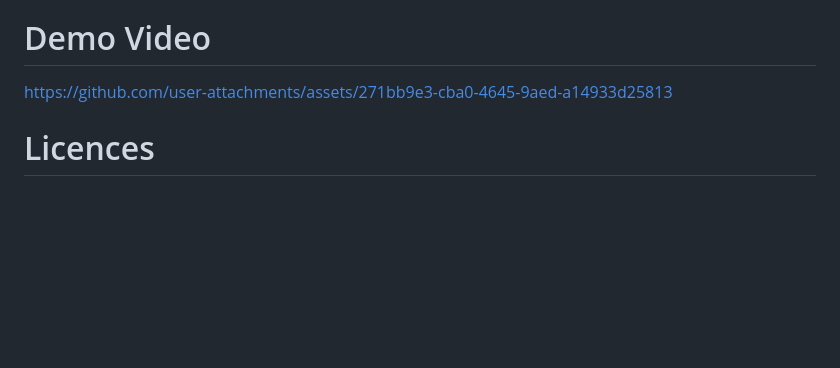
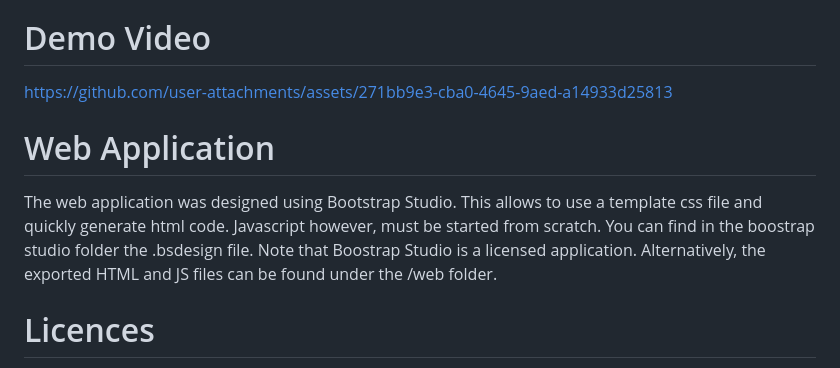
Before and after one commit to mahelbdlm/MAX30009-bluetooth, a Markdown page: README.md, the part around the change. Rendered like a GitHub page; blank space fills up the shorter version.

```diff
--- a/README.md
+++ b/README.md
@@ -105,6 +105,11 @@ The frequency needs to be decomposed into a series of 5 registers. This process
 # Demo Video
 https://github.com/user-attachments/assets/271bb9e3-cba0-4645-9aed-a14933d25813
 
+# Web Application
+The web application was designed using Bootstrap Studio. This allows to use a template css file and quickly generate html code. Javascript however, must be started from scratch.
+You can find in the boostrap studio folder the .bsdesign file.
+Note that Boostrap Studio is a licensed application. Alternatively, the exported HTML and JS files can be found under the /web folder.
+
 # Licences
 This code uses several dependencies:
 * Bootstrap, Licensed under MIT (https://github.com/twbs/bootstrap/blob/main/LICENSE)
```
